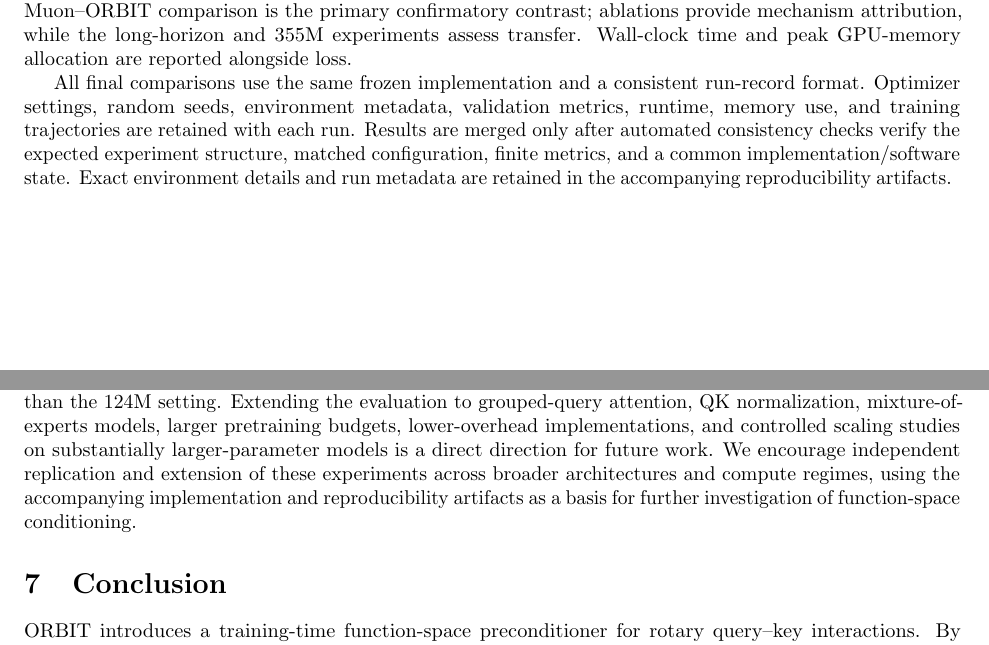
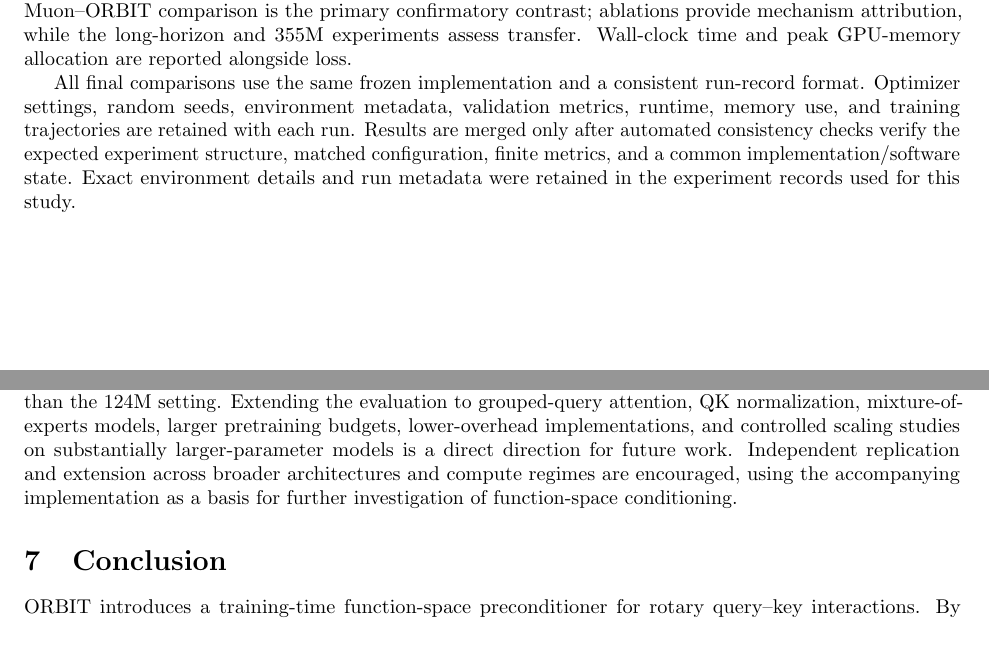
Before and after one commit to pop123-ux/ASTRO, a LaTeX paper (docs/orbit/paper/main.tex, which reads docs/orbit/paper/methods.tex): two parts of pages 5 and 7 of 8, joined at a grey line, cut so that both start at the same text. Compiled offline with pdfLaTeX; a LaTeX package or settings file that is missing is left out.

Commit message:
Prepare ORBIT paper branch for release
Align manuscript wording with the private implementation repository, guard the linked GitHub icons, and install the Font Awesome LaTeX dependency in CI. No experiment results are changed.

```diff
--- a/docs/orbit/paper/main.tex
+++ b/docs/orbit/paper/main.tex
@@ -297,10 +297,9 @@ The transfer experiments use two seeds, and the 355M setting uses a smaller batc
 the 124M setting. Extending the evaluation to grouped-query attention, QK normalization,
 mixture-of-experts models, larger pretraining budgets, lower-overhead implementations, and
 controlled scaling studies on substantially larger-parameter models is a direct direction
-for future work. We encourage independent replication and extension of these experiments
-across broader architectures and compute regimes, using the accompanying implementation
-and reproducibility artifacts as a basis for further investigation of function-space
-conditioning.
+for future work. Independent replication and extension across broader architectures and
+compute regimes are encouraged, using the accompanying implementation as a basis for
+further investigation of function-space conditioning.
 
 \section{Conclusion}
 ORBIT introduces a training-time function-space preconditioner for rotary query--key
--- a/docs/orbit/paper/methods.tex
+++ b/docs/orbit/paper/methods.tex
@@ -251,5 +251,5 @@ Optimizer settings, random seeds, environment metadata, validation metrics, runt
 memory use, and training trajectories are retained with each run. Results are merged only
 after automated consistency checks verify the expected experiment structure, matched
 configuration, finite metrics, and a common implementation/software state. Exact
-environment details and run metadata are retained in the accompanying reproducibility
-artifacts.
+environment details and run metadata were retained in the experiment records used for this
+study.
```
Also changed, not shown: .github/workflows/orbit-paper.yml (+1 -1 lines), 1 other file.
